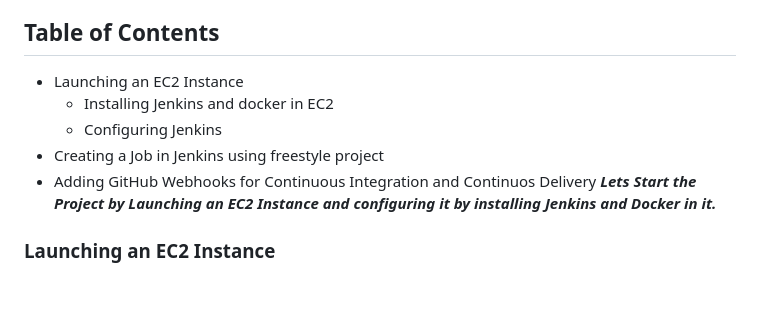
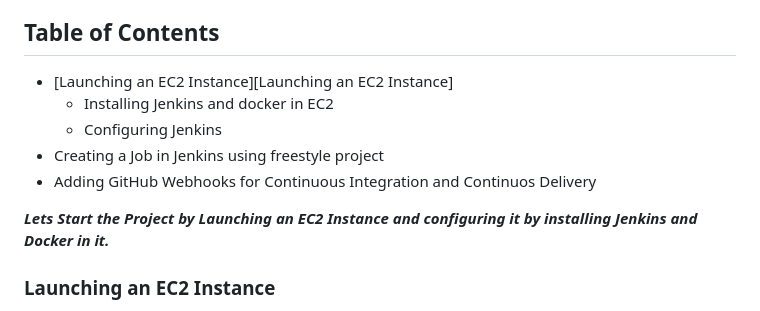
Before and after one commit to jrapolug/DevOps-Project, a Markdown page: README.md, the part around the change printed below. Drawn GitHub-style; blank space fills up the shorter version.

```diff
--- a/README.md
+++ b/README.md
@@ -14,11 +16,13 @@ Follow below steps to deploy this beautiful todo app built using django.
 - GitHub Account
 ## Table of Contents
 
-- Launching an EC2 Instance
+- [Launching an EC2 Instance][Launching an EC2 Instance]
   - Installing Jenkins and docker in EC2
   - Configuring Jenkins
 - Creating a Job in Jenkins using freestyle project
 - Adding GitHub Webhooks for Continuous Integration and Continuos Delivery
+
+
 **_Lets Start the Project by Launching an EC2 Instance and configuring it by installing Jenkins and Docker in it._**
 
 ### Launching an EC2 Instance
```
Also changed, not shown: other parts of README.md (+2 -0 lines).
